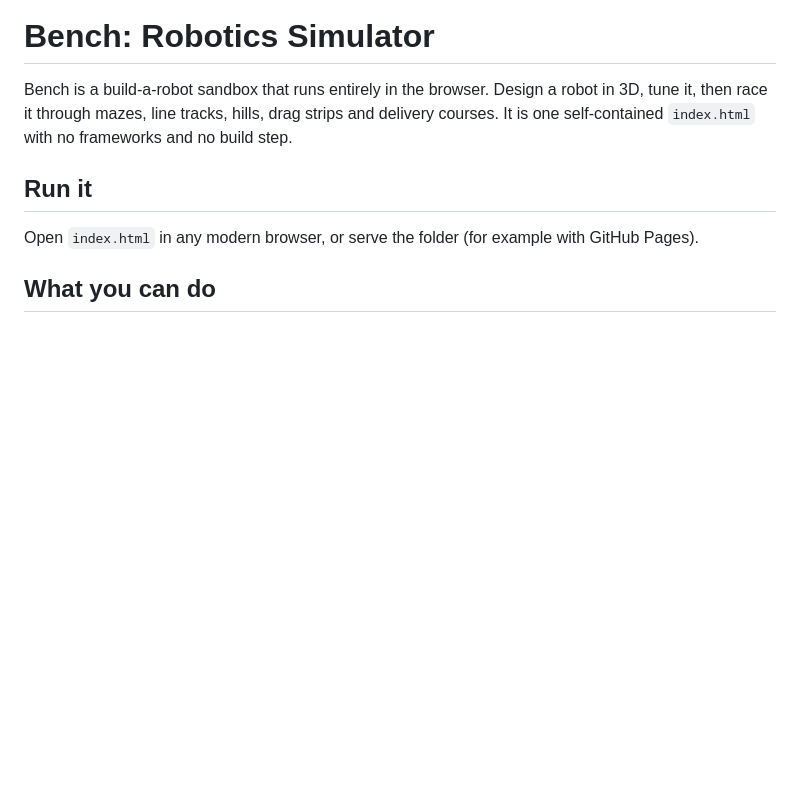
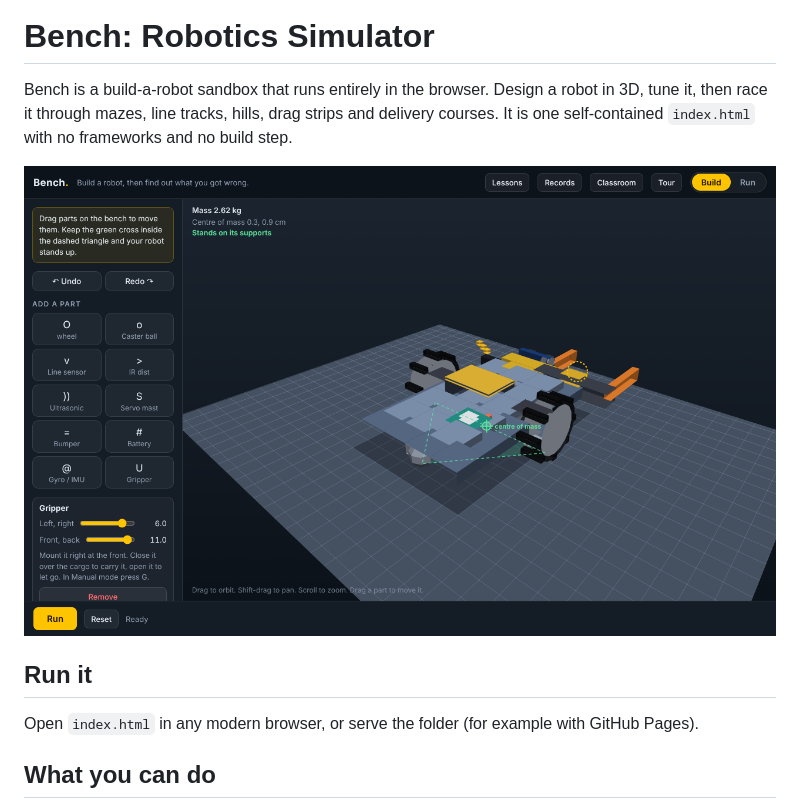
Before and after one commit to AbduSamadh/Bench_Robotics_Simulator, a Markdown page: README.md, the part around the change. Rendered like a GitHub page; pictures changed too: assets/bench-card.png (added); blank space fills up the shorter version.

Commit message:
Add portfolio card and preview image
Co-Authored-By: Claude Sonnet 5.5 <noreply@anthropic.com>
Claude-Session: https://claude.ai/code/session_01ExwWhvzoiSQhfRNQ7unaF3

```diff
--- a/README.md
+++ b/README.md
@@ -1,6 +1,8 @@
 # Bench: Robotics Simulator
 
 Bench is a build-a-robot sandbox that runs entirely in the browser. Design a robot in 3D, tune it, then race it through mazes, line tracks, hills, drag strips and delivery courses. It is one self-contained `index.html` with no frameworks and no build step.
+
+![Bench: building a robot](assets/bench-card.png)
 
 ## Run it
 
```
Also changed, not shown: portfolio-card.md (added, +14 -0 lines).
